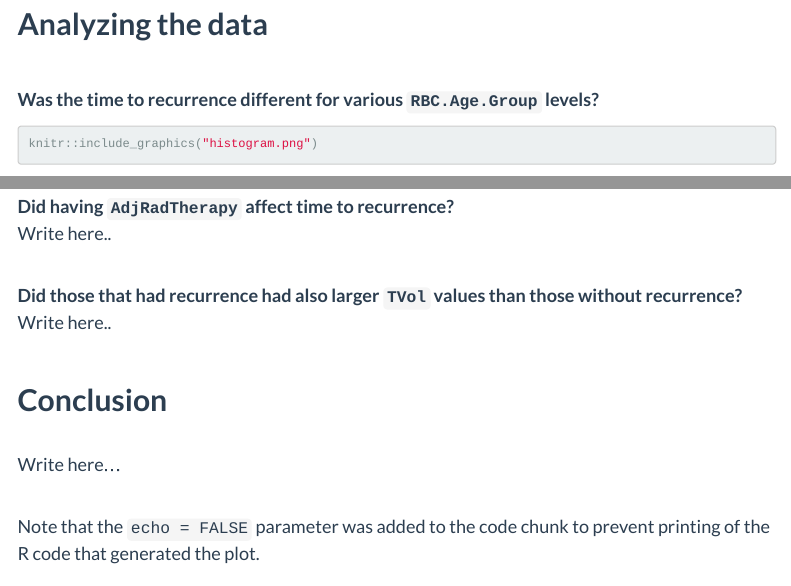
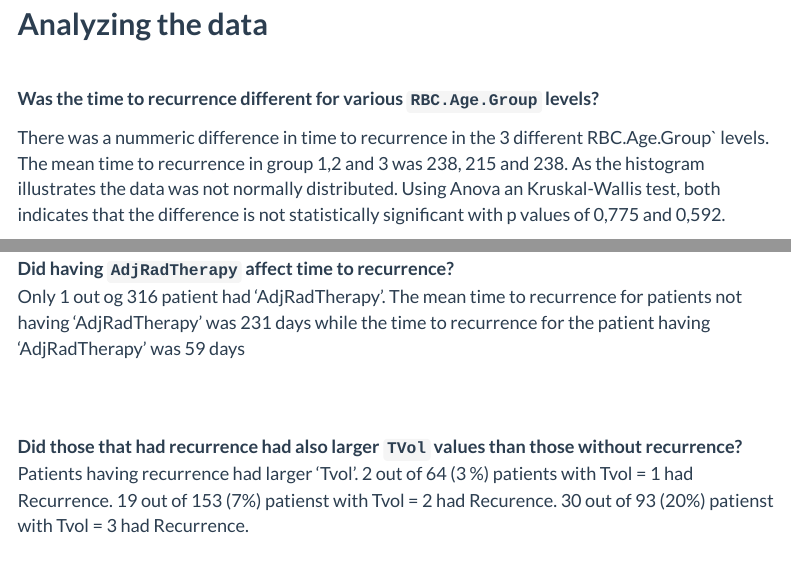
Before and after one commit to MarianneHannisdal/GROUP3, an R Markdown document (RESULTS/Final_report.Rmd): the page in a window 1100 px wide, from 5780 px down before the commit and from 5480 px down after it, so that both start at the same text, and a second part further down, joined at a grey line. Rendered offline with R 4.5, knitr and Pandoc, with nearby package versions; menus at the side of the page are left out.

Commit message:
Adding the analyze data chapte

````diff
--- a/RESULTS/Final_report.Rmd
+++ b/RESULTS/Final_report.Rmd
@@ -192,6 +192,12 @@ knitr::include_graphics("count_T2.png")
 **Was the time to recurrence different for various `RBC.Age.Group` levels?**
 <br>
 
+There was a nummeric difference in time to recurrence in the 3 different RBC.Age.Group` levels.
+The mean time to recurrence in group 1,2 and 3 was 238, 215 and 238.
+As the histogram illustrates the data was not normally distributed.
+Using Anova an Kruskal-Wallis test,
+both indicates that the difference is not statistically significant with p values of 0,775 and 0,592.
+
 ```{r}
 knitr::include_graphics("histogram.png")
 
@@ -211,13 +231,19 @@ Write here..
 
 **Did having `AdjRadTherapy` affect time to recurrence?**
 <br>
-Write here..
+Only 1 out og 316 patient had 'AdjRadTherapy'.
+The mean time to recurrence for patients not having 'AdjRadTherapy' was 231 days
+while the time to recurrence for the patient having  'AdjRadTherapy' was 59 days
+
 <br>
 <br>
 
 **Did those that had recurrence had also larger `TVol` values than those without recurrence?**
 <br>
-Write here..
+Patients having recurrence had larger 'Tvol'.
+2 out of 64 (3 %) patients with Tvol = 1 had Recurrence.
+19 out of 153 (7%) patienst with Tvol = 2 had Recurence.
+30 out of 93 (20%) patienst with Tvol = 3 had Recurrence.
 <br>
 <br>
 
````
Also changed, not shown: RESULTS/Final_report.Rmd (20 more changed lines).
